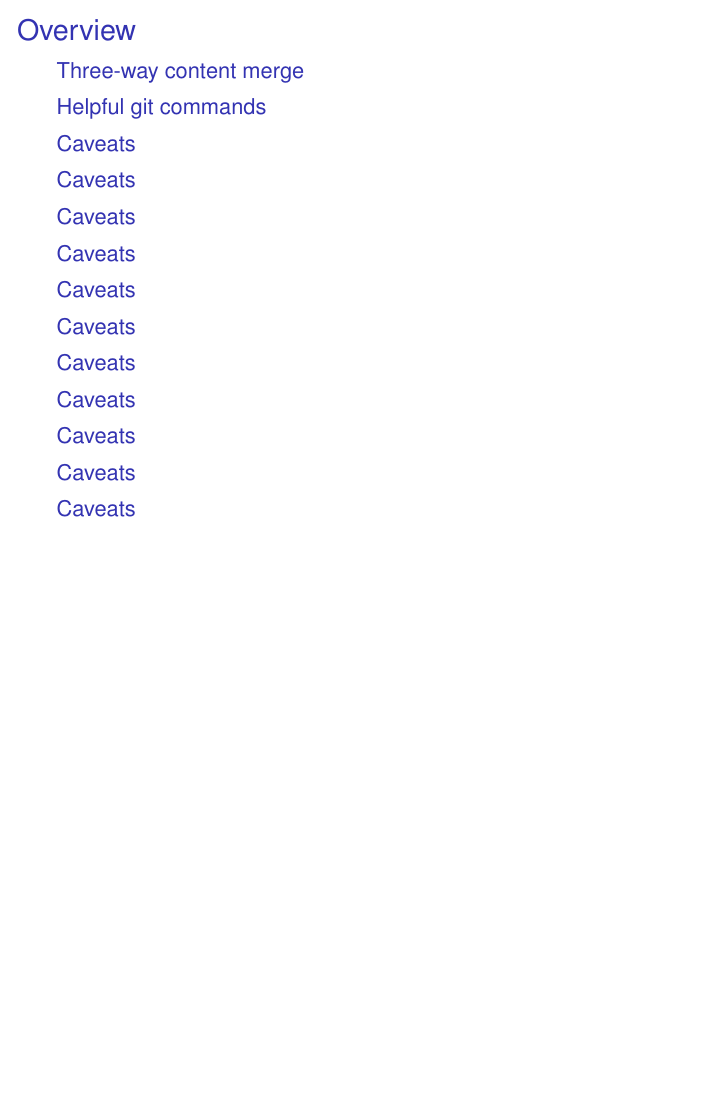
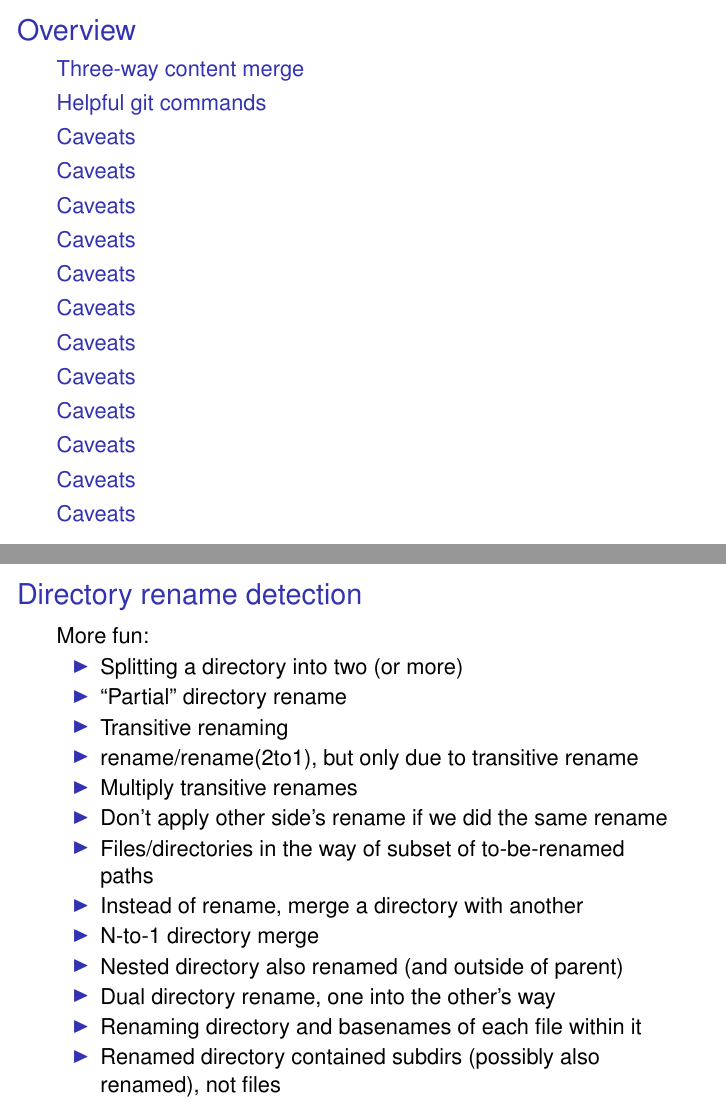
Before and after one commit to newren/how-merge-works, LaTeX slides (how-merge-works.tex): page 2 of 119 before the commit and pages 2 and 132 of 132 after it, the two joined at a grey line, the shorter picture padded with empty space. Compiled offline with pdfLaTeX.

Commit message:
Add barebones slide on directory rename detection

```diff
--- a/how-merge-works.tex
+++ b/how-merge-works.tex
@@ -909,4 +909,35 @@
 
 \end{frame}
 
+%%%%%%%%%%%%%%%%%%%%%%%%%%%%%%%%%%%%%%%%%%%%%%%%%%%%%%%%%%%%%%%%%%%%%%%%%%
+
+\section{Caveats}
+\begin{frame}
+  \frametitle{Directory rename detection}
+
+  More fun:
+  \begin{itemize}[<+->]
+    \item Splitting a directory into two (or more)
+    \item ``Partial'' directory rename
+
+    \item Transitive renaming
+    \item rename/rename(2to1), but only due to transitive rename
+    \item Multiply transitive renames
+
+    \item Don't apply other side's rename if we did the same rename
+
+    \item Files/directories in the way of subset of to-be-renamed paths
+
+    \item Instead of rename, merge a directory with another
+    \item N-to-1 directory merge
+
+    \item Nested directory also renamed (and outside of parent)
+    \item Dual directory rename, one into the other's way
+    \item Renaming directory and basenames of each file within it
+    \item Renamed directory contained subdirs (possibly also renamed), not files
+
+  \end{itemize}
+
+\end{frame}
+
 \end{document}
```
